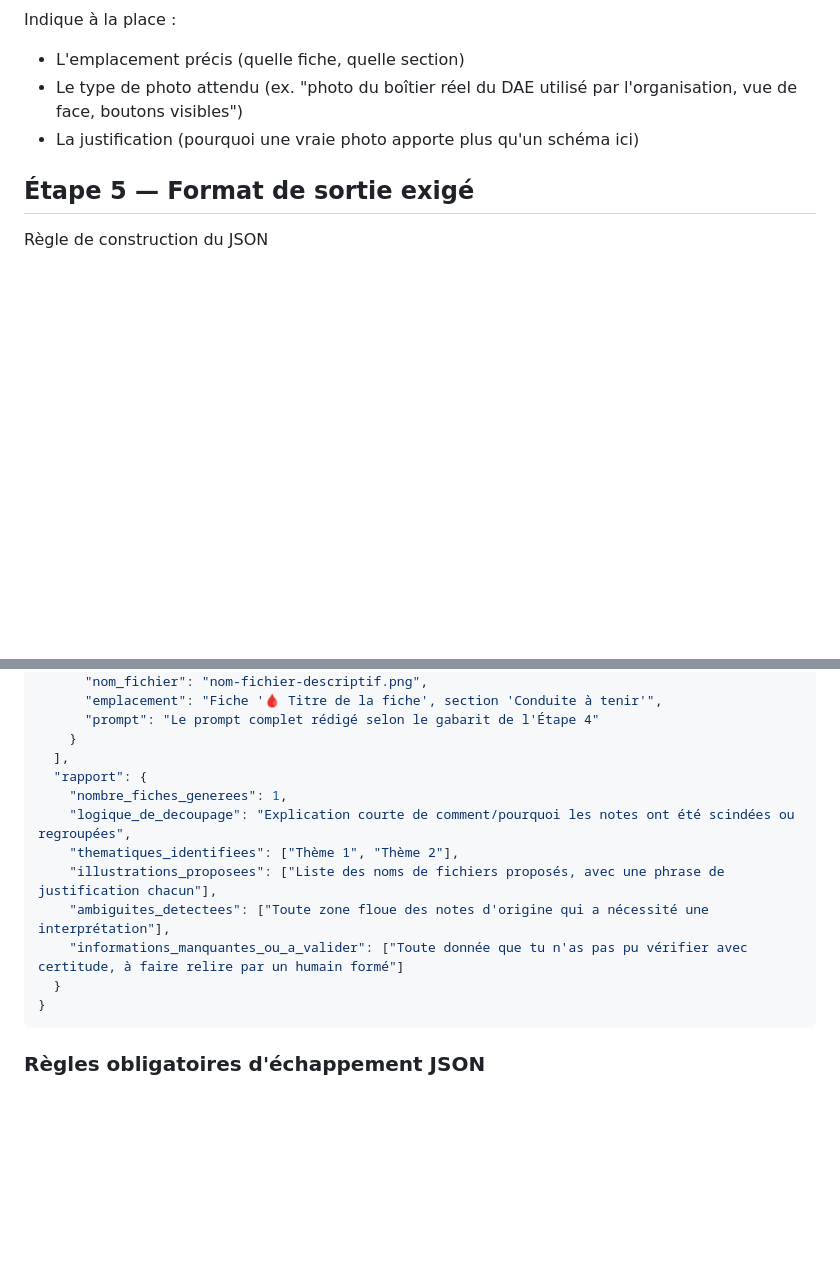
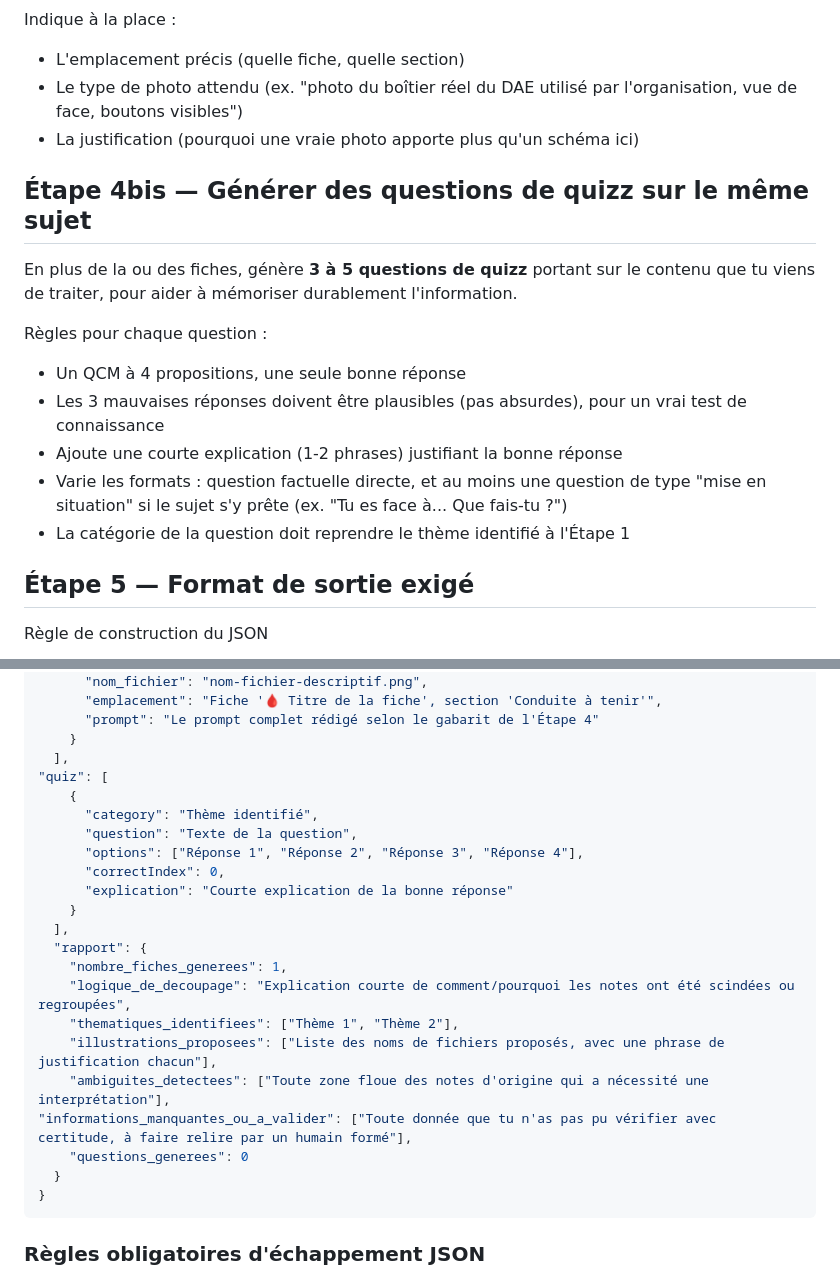
Before and after one commit to choudayer34-afk/eprotec-mobile, a Markdown page: data/prompt-universel-generation-fiches.md, 2 parts joined by grey strips. GitHub-like rendering; blank space fills up the shorter version.

````diff
--- a/data/prompt-universel-generation-fiches.md
+++ b/data/prompt-universel-generation-fiches.md
@@ -161,6 +161,17 @@ Indique à la place :
 - Le type de photo attendu (ex. "photo du boîtier réel du DAE utilisé par l'organisation, vue de face, boutons visibles")
 - La justification (pourquoi une vraie photo apporte plus qu'un schéma ici)
 
+## Étape 4bis — Générer des questions de quizz sur le même sujet
+
+En plus de la ou des fiches, génère **3 à 5 questions de quizz** portant sur le contenu que tu viens de traiter, pour aider à mémoriser durablement l'information.
+
+Règles pour chaque question :
+- Un QCM à 4 propositions, une seule bonne réponse
+- Les 3 mauvaises réponses doivent être plausibles (pas absurdes), pour un vrai test de connaissance
+- Ajoute une courte explication (1-2 phrases) justifiant la bonne réponse
+- Varie les formats : question factuelle directe, et au moins une question de type "mise en situation" si le sujet s'y prête (ex. "Tu es face à... Que fais-tu ?")
+- La catégorie de la question doit reprendre le thème identifié à l'Étape 1
+
 ## Étape 5 — Format de sortie exigé
 
 Règle de construction du JSON
@@ -214,13 +225,23 @@ Produis **un seul bloc JSON**, structuré exactement ainsi :
       "prompt": "Le prompt complet rédigé selon le gabarit de l'Étape 4"
     }
   ],
+"quiz": [
+    {
+      "category": "Thème identifié",
+      "question": "Texte de la question",
+      "options": ["Réponse 1", "Réponse 2", "Réponse 3", "Réponse 4"],
+      "correctIndex": 0,
+      "explication": "Courte explication de la bonne réponse"
+    }
+  ],
   "rapport": {
     "nombre_fiches_generees": 1,
     "logique_de_decoupage": "Explication courte de comment/pourquoi les notes ont été scindées ou regroupées",
     "thematiques_identifiees": ["Thème 1", "Thème 2"],
     "illustrations_proposees": ["Liste des noms de fichiers proposés, avec une phrase de justification chacun"],
     "ambiguites_detectees": ["Toute zone floue des notes d'origine qui a nécessité une interprétation"],
-    "informations_manquantes_ou_a_valider": ["Toute donnée que tu n'as pas pu vérifier avec certitude, à faire relire par un humain formé"]
+"informations_manquantes_ou_a_valider": ["Toute donnée que tu n'as pas pu vérifier avec certitude, à faire relire par un humain formé"],
+    "questions_generees": 0
   }
 }
 ```
````
